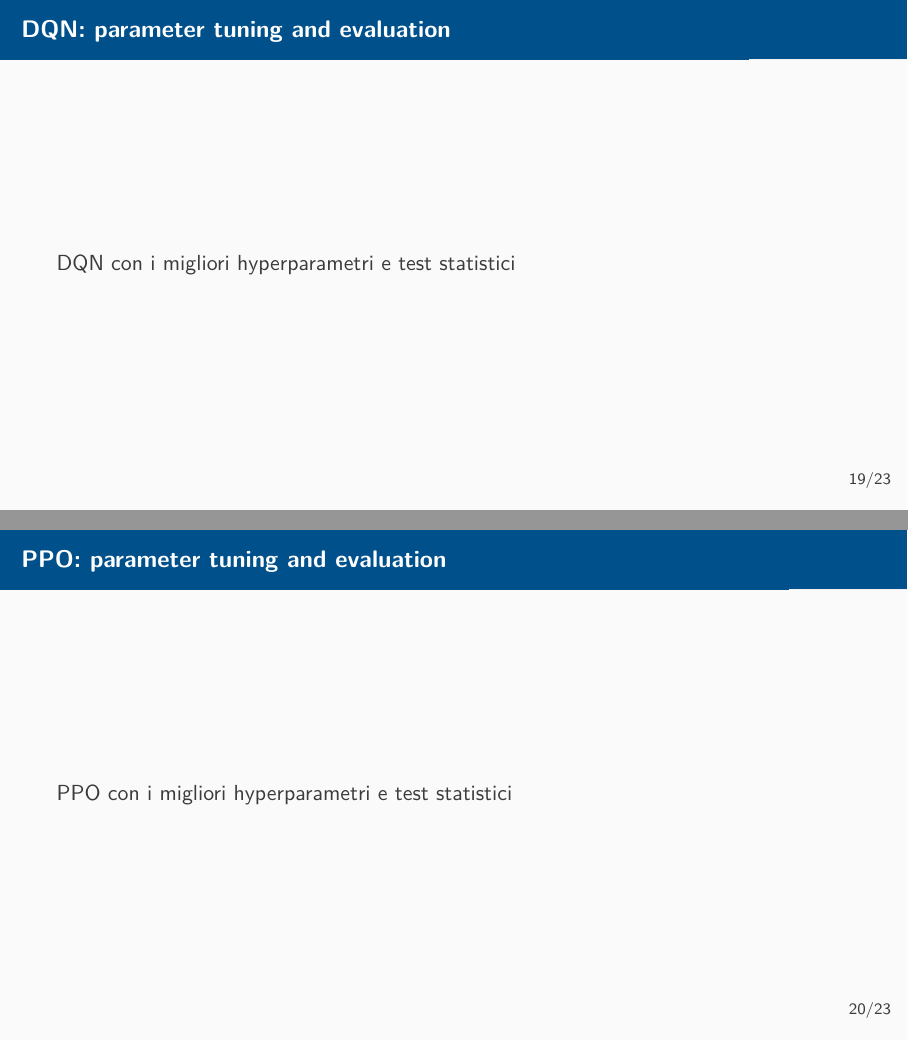
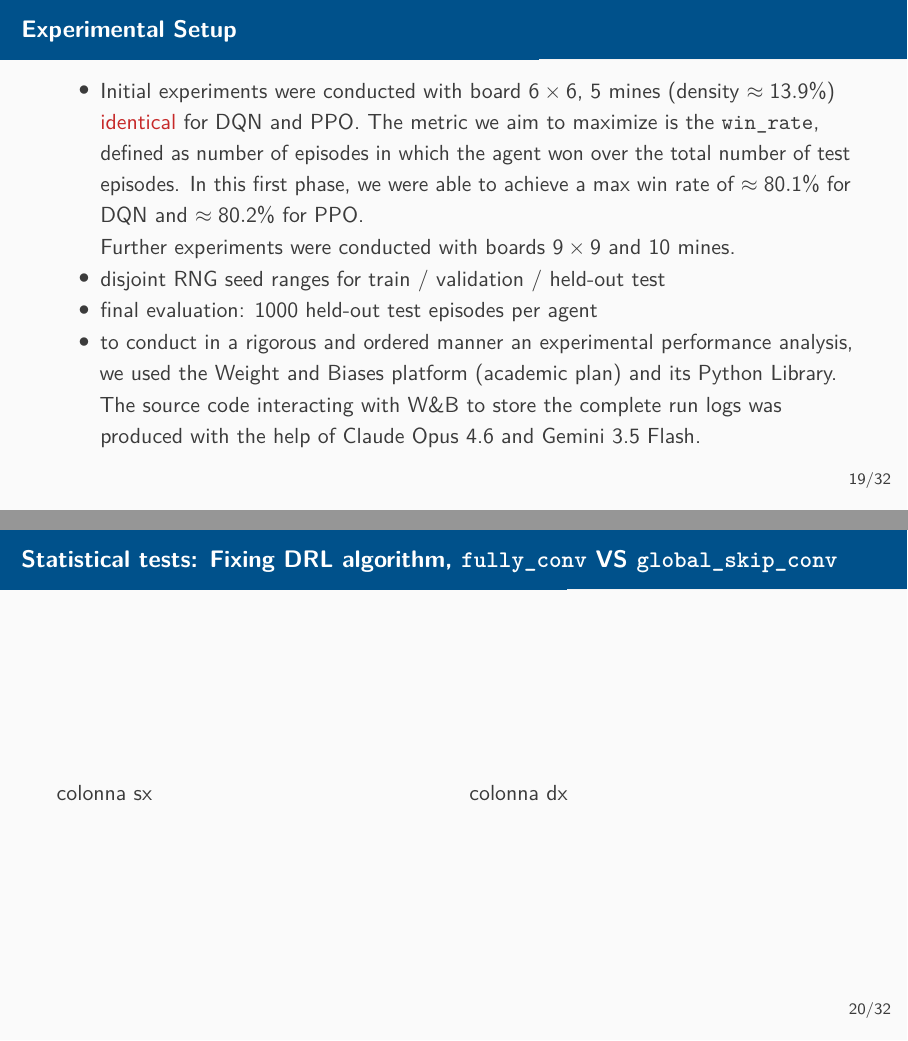
Before and after one commit to lorenzoceccanti/minesweeper-rl-agent, LaTeX slides (report/slides.tex, which reads report/sections/05-results.tex): pages 19 and 20 of 23 before the commit and pages 19 and 20 of 33 after it, joined at a grey line. Compiled offline with pdfLaTeX.

Commit message:
risultati e stats: prima parte

```diff
--- a/report/sections/05-results.tex
+++ b/report/sections/05-results.tex
@@ -1,8 +1,30 @@
-\begin{frame}{DQN: parameter tuning and evaluation}
-DQN con i migliori hyperparametri e test statistici
+\begin{frame}{Experimental Setup}
+  \begin{itemize}
+    \item Initial experiments were conducted with board $6 \times 6$, $5$ mines
+    (density $\approx 13.9\%$) \alert{identical} for DQN and PPO. The metric
+    we aim to maximize is the \texttt{win\_rate}, defined as number of episodes
+    in which the agent won over the total number of test episodes. In this first phase,
+    we were able to achieve a max win rate of $\approx 80.1\%$ for DQN and $\approx 80.2\%$ for
+    PPO.
+
+    Further experiments were conducted with boards $9 \times 9$ and $10$ mines.
+    \item disjoint RNG seed ranges for train / validation / held-out test
+    \item final evaluation: $1000$ held-out test episodes per agent
+    \item to conduct in a rigorous and ordered manner an experimental performance analysis,
+    we used the \href{https://wandb.ai/site/}{Weight and Biases} platform (academic plan) and its Python Library.
+    The source code interacting with W\&B to store the complete run logs was produced with
+    the help of Claude Opus 4.6 and Gemini 3.5 Flash.
+  \end{itemize}
 \end{frame}
-\begin{frame}{PPO: parameter tuning and evaluation}
-PPO con i migliori hyperparametri e test statistici
+\begin{frame}{Statistical tests: Fixing DRL algorithm, \texttt{fully\_conv} VS \texttt{global\_skip\_conv}}
+\twocol{
+    colonna sx
+}{
+    colonna dx
+}
+\end{frame}
+\begin{frame}{Statistical tests: Fixing architecture, DQN vs PPO}
+Tabelle, colonna sx con fully conv colonna destra con global skip
 \end{frame}
 \begin{frame}{Future works}
 Se vogliamo aggiungere qualcosa su curriculum learning
```
Also changed, not shown: report/sections/06-results.tex (+0 -5 lines), report/slides.tex (+2 -2 lines).
